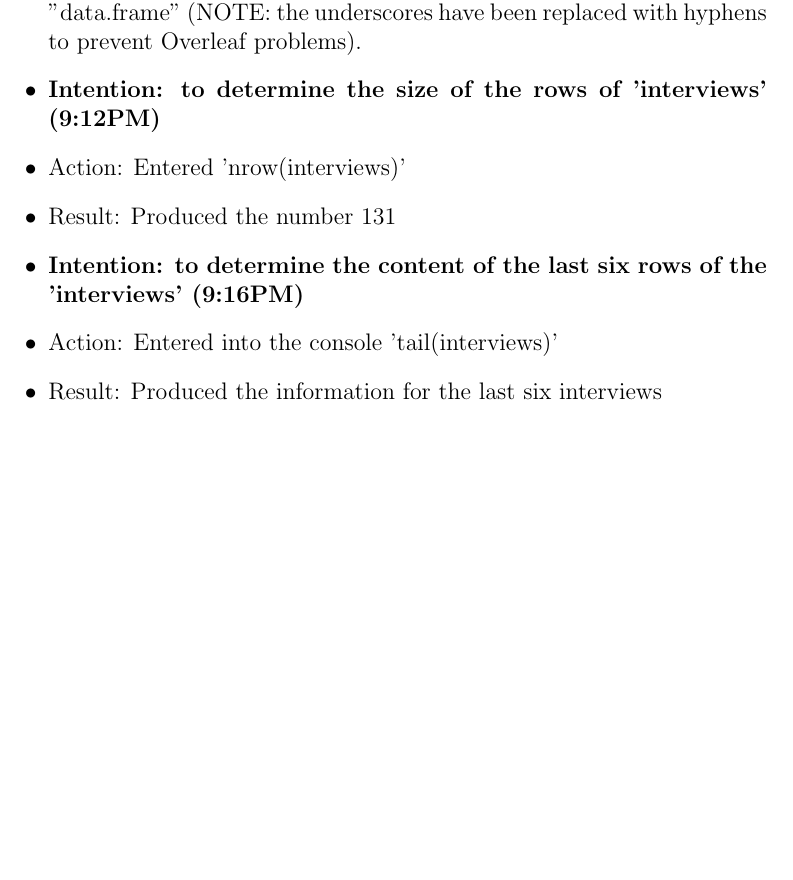
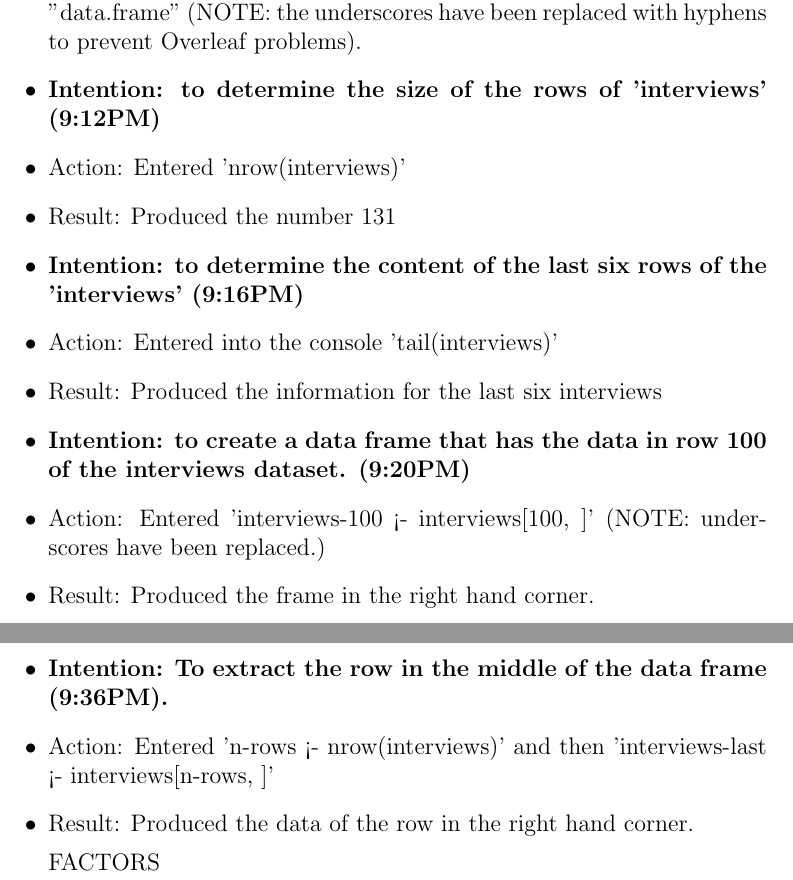
Before and after one commit to MQ-FOAR705/Learning-Journal-by-John-Hundley, a LaTeX document (main.tex): part of page 15 of 15 before the commit and two parts of pages 15 and 16 of 16 after it, the two joined at a grey line, cut so that both start at the same text, the shorter picture padded with empty space. Compiled offline with pdfLaTeX.

Commit message:
Completed up to Factors section

```diff
--- a/main.tex
+++ b/main.tex
@@ -628,7 +628,31 @@ done'
 
 \item Action: Entered into the console 'tail(interviews)'
 
+
 \item Result: Produced the information for the last six interviews
+
+
+\item \textbf{Intention: to create a data frame that has the data in row 100 of the interviews dataset. (9:20PM)}
+
+
+\item Action: Entered 'interviews-100 <- interviews[100, ]' (NOTE: underscores have been replaced.)
+
+
+\item Result: Produced the frame in the right hand corner.
+
+
+\item \textbf{Intention: To extract the row in the middle of the data frame (9:36PM).}
+
+
+\item Action: Entered 'n-rows <- nrow(interviews)' and then 'interviews-last <- interviews[n-rows, ]'
+
+
+\item Result: Produced the data of the row in the right hand corner.
+
+FACTORS
+
+
+
 
 
 \end{itemize}
```
